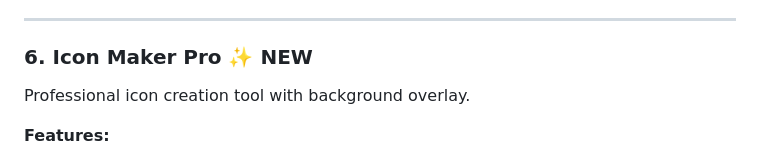
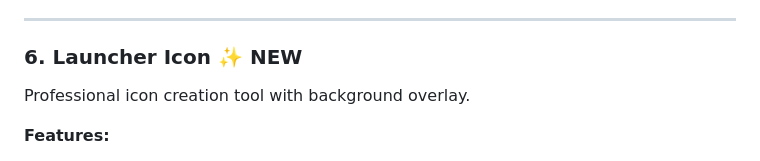
Before and after one commit to ismaailnahid/miui, a Markdown page: README.md, the part around the change. Rendered like a GitHub page.

```diff
--- a/README.md
+++ b/README.md
@@ -95,7 +95,7 @@ Drag-and-drop filename management tool.
 
 ---
 
-### 6. Icon Maker Pro ✨ **NEW**
+### 6. Launcher Icon ✨ **NEW**
 
 Professional icon creation tool with background overlay.
 
```
